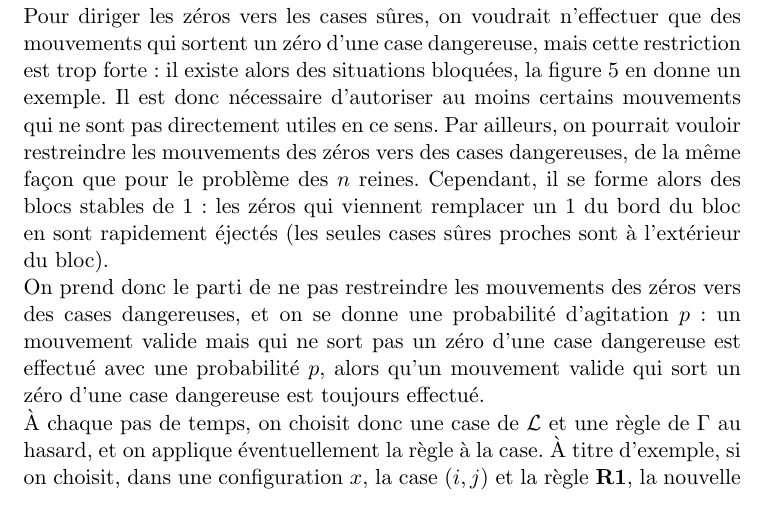
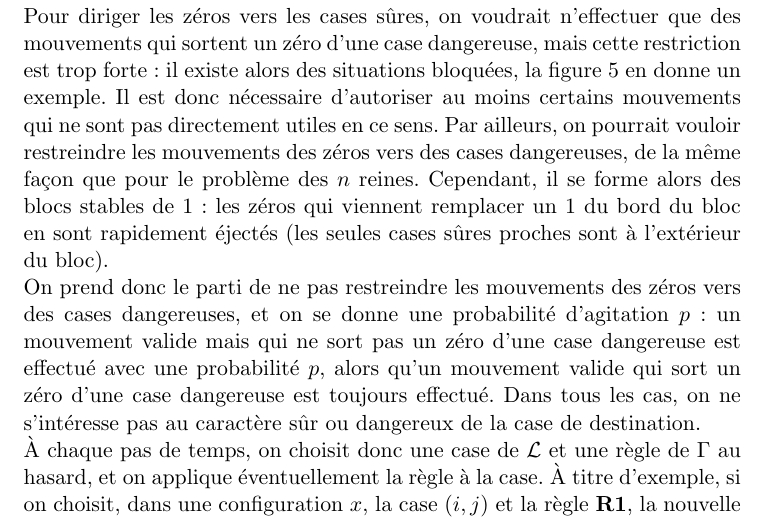
Before and after one commit to raphaelrieuhelft/factorising-automata, a LaTeX document (factorisation.tex): part of page 3 of 11, cut so that both start at the same text. Compiled offline with LaTeX, dvips and Ghostscript.

Commit message:
corrections à la preuve, stats supplémentaires

```diff
--- a/factorisation.tex
+++ b/factorisation.tex
@@ -239,7 +239,7 @@ Une formulation équivalente de l'égalité des lignes non-nulles est qu'un coef
 
 Pour diriger les zéros vers les cases sûres, on voudrait n'effectuer que des mouvements qui sortent un zéro d'une case dangereuse, mais cette restriction est trop forte : il existe alors des situations bloquées, la figure~\ref{fig:stuck} en donne un exemple. Il est donc nécessaire d'autoriser au moins certains mouvements qui ne sont pas directement utiles en ce sens. Par ailleurs, on pourrait vouloir restreindre les mouvements des zéros vers des cases dangereuses, de la même façon que pour le problème des $n$ reines. Cependant, il se forme alors des blocs stables de $1$ : les zéros qui viennent remplacer un $1$ du bord du bloc en sont rapidement éjectés (les seules cases sûres proches sont à l'extérieur du bloc).
 
-On prend donc le parti de ne pas restreindre les mouvements des zéros vers des cases dangereuses, et on se donne une probabilité d'agitation $p$ : un mouvement valide mais qui ne sort pas un zéro d'une case dangereuse est effectué avec une probabilité $p$, alors qu'un mouvement valide qui sort un zéro d'une case dangereuse est toujours effectué.
+On prend donc le parti de ne pas restreindre les mouvements des zéros vers des cases dangereuses, et on se donne une probabilité d'agitation $p$ : un mouvement valide mais qui ne sort pas un zéro d'une case dangereuse est effectué avec une probabilité $p$, alors qu'un mouvement valide qui sort un zéro d'une case dangereuse est toujours effectué. Dans tous les cas, on ne s'intéresse pas au caractère sûr ou dangereux de la case de destination.
 
 
 
```
Also changed, not shown: Makefile, factorisation.pdf, 3 other files.
